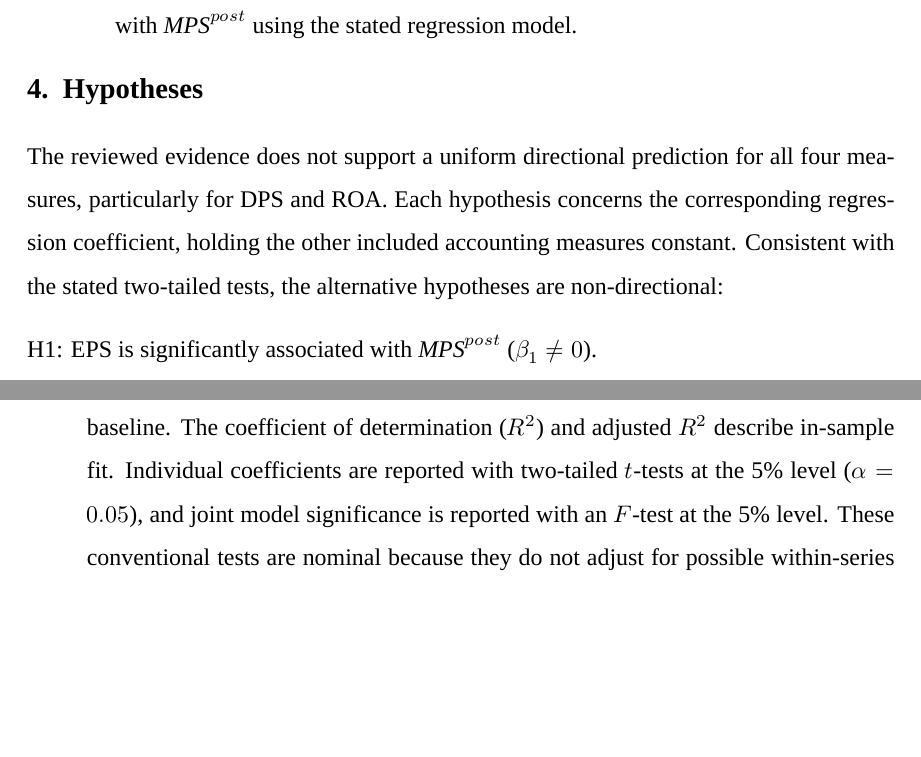
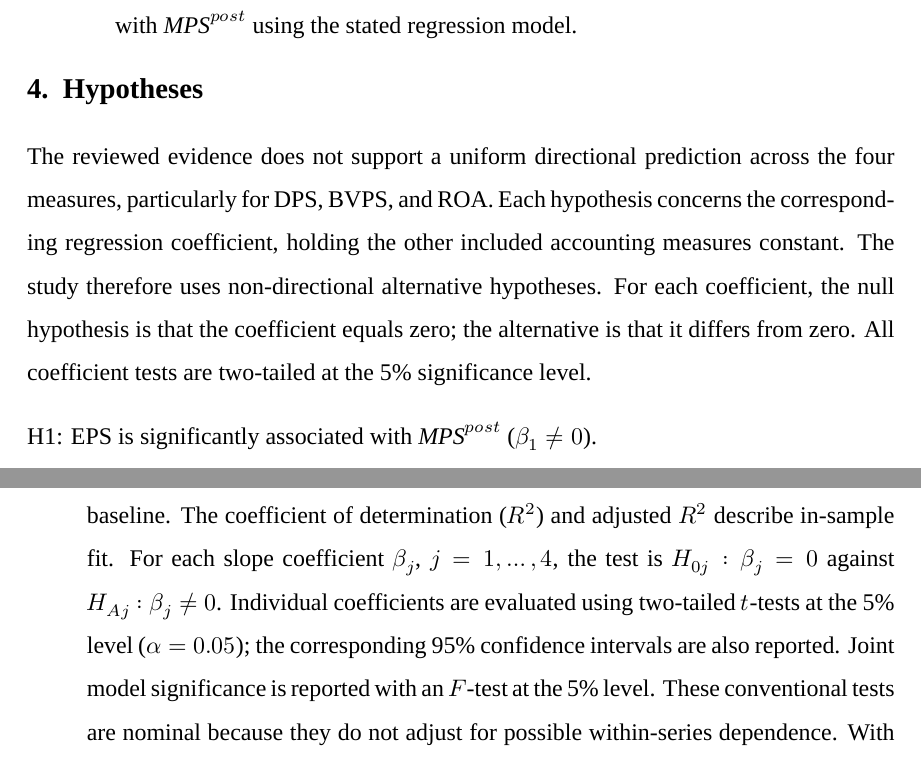
Before and after one commit to Luke23-45/verbose-chainsaw, a LaTeX document (src/proposal/main.tex, which reads src/proposal/sections/04_hypothesis/04_hypothesis.tex, src/proposal/sections/07_methodology/07_methodology.tex): two parts of pages 5 and 18 of 24, joined at a grey line, cut so that both start at the same text, the shorter picture padded with empty space. Compiled offline with XeLaTeX; a missing font is replaced by an installed copy or a similar font.

Commit message:
feat: add research methodology and hypothesis proposal sections

```diff
--- a/src/proposal/sections/04_hypothesis/04_hypothesis.tex
+++ b/src/proposal/sections/04_hypothesis/04_hypothesis.tex
@@ -1,10 +1,12 @@
 \section{Hypotheses}
 
-The reviewed evidence does not support a uniform directional prediction for
-all four measures, particularly for DPS and ROA. Each hypothesis concerns the
-corresponding regression coefficient, holding the other included accounting
-measures constant. Consistent with the stated two-tailed tests, the alternative
-hypotheses are non-directional:
+The reviewed evidence does not support a uniform directional prediction across
+the four measures, particularly for DPS, BVPS, and ROA. Each hypothesis
+concerns the corresponding regression coefficient, holding the other included
+accounting measures constant. The study therefore uses non-directional
+alternative hypotheses. For each coefficient, the null hypothesis is that the
+coefficient equals zero; the alternative is that it differs from zero. All
+coefficient tests are two-tailed at the 5\% significance level.
 
 \noindent H1: EPS is significantly associated with $\mathit{MPS}^{post}$
 ($\beta_1 \ne 0$).
--- a/src/proposal/sections/07_methodology/07_methodology.tex
+++ b/src/proposal/sections/07_methodology/07_methodology.tex
@@ -218,9 +218,13 @@ assumptions are assessed before coefficient tests are interpreted:
     for strong pairwise associations among regressors.
   \item \textbf{Multiple Regression Analysis:} Eq.~\ref{eq:main} is estimated
     by pooled OLS as an exploratory baseline. The coefficient of determination
-    ($R^2$) and adjusted $R^2$ describe in-sample fit. Individual coefficients
-    are reported with two-tailed $t$-tests at the 5\% level ($\alpha=0.05$),
-    and joint model significance is reported with an $F$-test at the 5\% level.
+    ($R^2$) and adjusted $R^2$ describe in-sample fit. For each slope
+    coefficient $\beta_j$, $j=1,\ldots,4$, the test is
+    $H_{0j}:\beta_j=0$ against $H_{Aj}:\beta_j\ne 0$. Individual coefficients
+    are evaluated using two-tailed $t$-tests at the 5\% level
+    ($\alpha=0.05$); the corresponding 95\% confidence intervals are also
+    reported. Joint model significance is reported with an $F$-test at the 5\%
+    level.
     These conventional tests are nominal because they do not adjust for
     possible within-series dependence. With only five series, bank-clustered
     standard errors are not used as an automatic correction. Coefficient signs,
```
